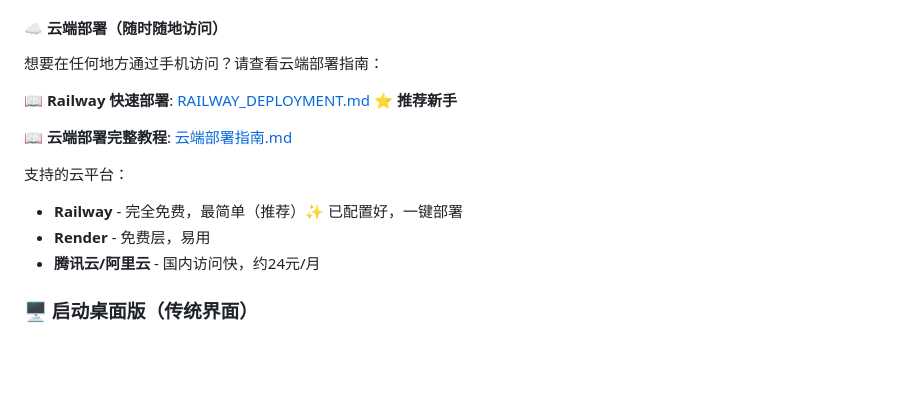
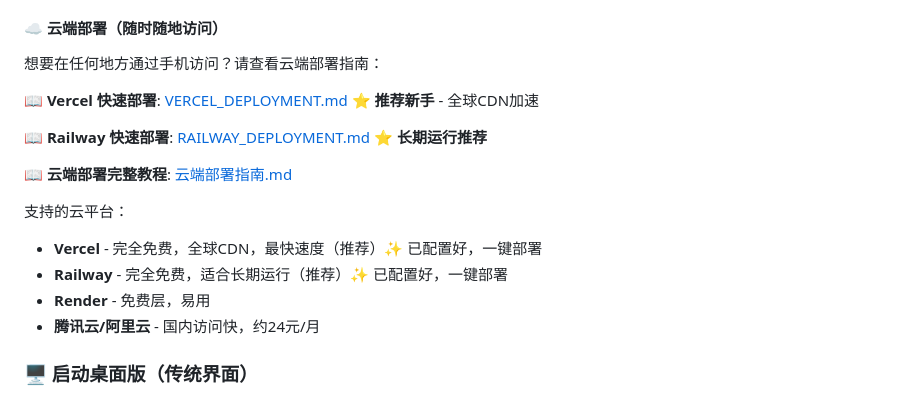
Before and after one commit to qq173681019/JericoNewStockSystem, a Markdown page: README.md, the part around the change. GitHub-like rendering; blank space fills up the shorter version.

Commit message:
Add Vercel deployment documentation and update README
Co-authored-by: qq173681019 <7541867+qq173681019@users.noreply.github.com>

```diff
--- a/README.md
+++ b/README.md
@@ -46,12 +46,15 @@ python run_web_ui.py --mobile
 
 想要在任何地方通过手机访问？请查看云端部署指南：
 
-📖 **Railway 快速部署**: [RAILWAY_DEPLOYMENT.md](RAILWAY_DEPLOYMENT.md) ⭐ **推荐新手**
+📖 **Vercel 快速部署**: [VERCEL_DEPLOYMENT.md](VERCEL_DEPLOYMENT.md) ⭐ **推荐新手** - 全球CDN加速
+
+📖 **Railway 快速部署**: [RAILWAY_DEPLOYMENT.md](RAILWAY_DEPLOYMENT.md) ⭐ **长期运行推荐**
 
 📖 **云端部署完整教程**: [云端部署指南.md](docs/云端部署指南.md)
 
 支持的云平台：
-- **Railway** - 完全免费，最简单（推荐）✨ 已配置好，一键部署
+- **Vercel** - 完全免费，全球CDN，最快速度（推荐）✨ 已配置好，一键部署
+- **Railway** - 完全免费，适合长期运行（推荐）✨ 已配置好，一键部署
 - **Render** - 免费层，易用
 - **腾讯云/阿里云** - 国内访问快，约24元/月
 
```
Also changed, not shown: VERCEL_DEPLOYMENT.md (added, +223 -0 lines).
